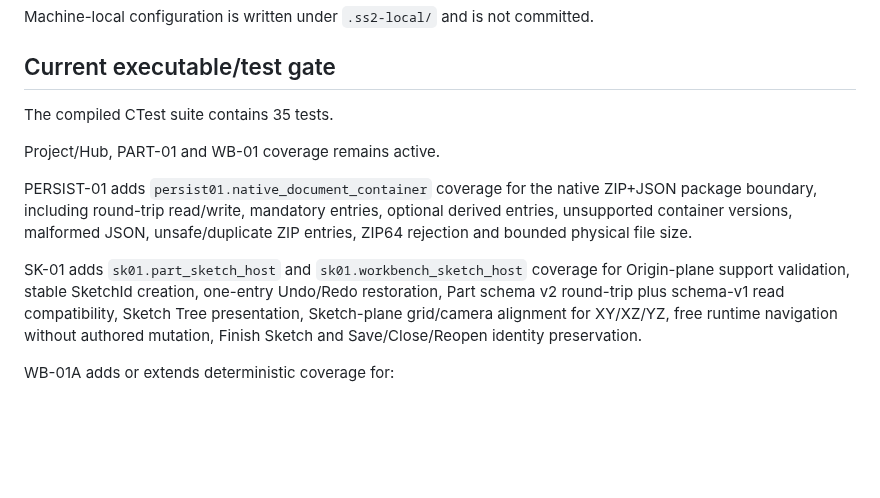
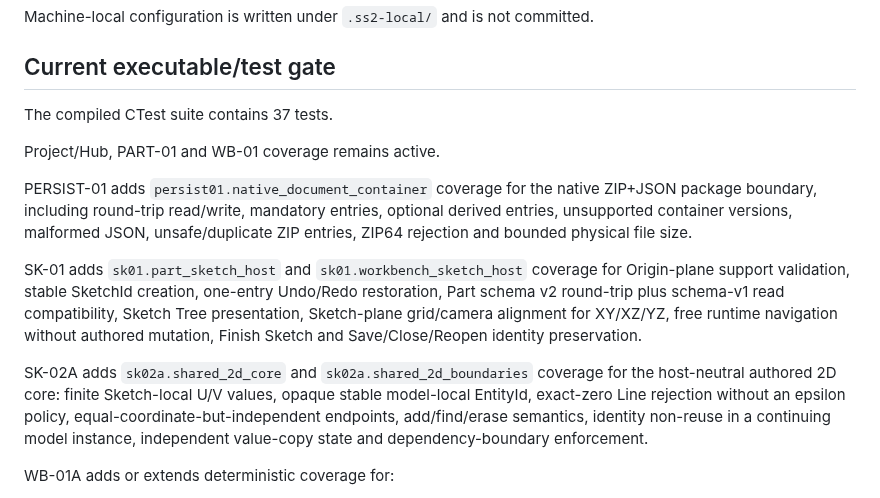
Before and after one commit to MechanicalCave/SimpleSolid2, a Markdown page: docs/internal/BUILD_AND_TEST.md, the part around the change. Drawn GitHub-style; blank space fills up the shorter version.

Commit message:
SK-02A: update Shared 2D test inventory

```diff
--- a/docs/internal/BUILD_AND_TEST.md
+++ b/docs/internal/BUILD_AND_TEST.md
@@ -44,13 +44,15 @@ Machine-local configuration is written under `.ss2-local/` and is not committed.
 <!-- section-id: internal.build-test.tests -->
 ## Current executable/test gate
 
-The compiled CTest suite contains 35 tests.
+The compiled CTest suite contains 37 tests.
 
 Project/Hub, PART-01 and WB-01 coverage remains active.
 
 PERSIST-01 adds `persist01.native_document_container` coverage for the native ZIP+JSON package boundary, including round-trip read/write, mandatory entries, optional derived entries, unsupported container versions, malformed JSON, unsafe/duplicate ZIP entries, ZIP64 rejection and bounded physical file size.
 
 SK-01 adds `sk01.part_sketch_host` and `sk01.workbench_sketch_host` coverage for Origin-plane support validation, stable SketchId creation, one-entry Undo/Redo restoration, Part schema v2 round-trip plus schema-v1 read compatibility, Sketch Tree presentation, Sketch-plane grid/camera alignment for XY/XZ/YZ, free runtime navigation without authored mutation, Finish Sketch and Save/Close/Reopen identity preservation.
+
+SK-02A adds `sk02a.shared_2d_core` and `sk02a.shared_2d_boundaries` coverage for the host-neutral authored 2D core: finite Sketch-local U/V values, opaque stable model-local EntityId, exact-zero Line rejection without an epsilon policy, equal-coordinate-but-independent endpoints, add/find/erase semantics, identity non-reuse in a continuing model instance, independent value-copy state and dependency-boundary enforcement.
 
 WB-01A adds or extends deterministic coverage for:
 
```
